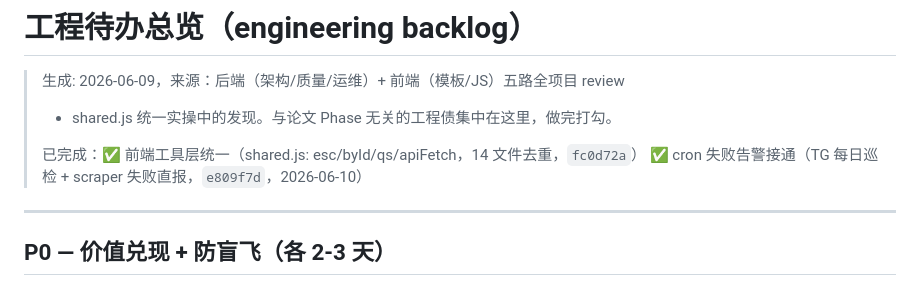
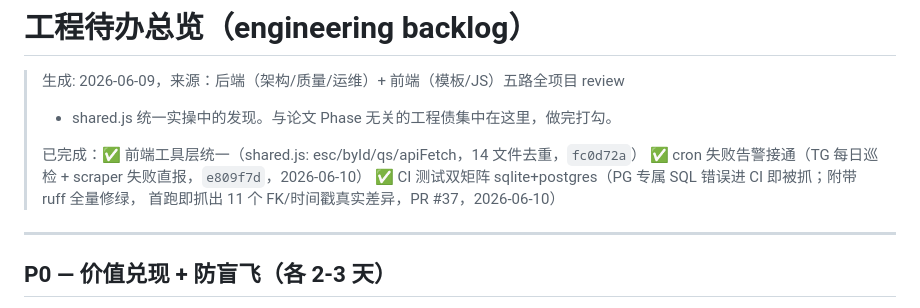
Before and after one commit to jxwu1/label-sync, a Markdown page: docs/engineering-backlog.md, the part around the change. Rendered like a GitHub page.

Commit message:
docs(backlog): CI 双矩阵打勾
Co-Authored-By: Claude Fable 5 <noreply@anthropic.com>

```diff
--- a/docs/engineering-backlog.md
+++ b/docs/engineering-backlog.md
@@ -5,6 +5,8 @@
 >
 > 已完成：✅ 前端工具层统一（shared.js: esc/byId/qs/apiFetch，14 文件去重，`fc0d72a`）
 > ✅ cron 失败告警接通（TG 每日巡检 + scraper 失败直报，`e809f7d`，2026-06-10）
+> ✅ CI 测试双矩阵 sqlite+postgres（PG 专属 SQL 错误进 CI 即被抓；附带 ruff 全量修绿，
+>   首跑即抓出 11 个 FK/时间戳真实差异，PR #37，2026-06-10）
 
 ---
 
```
